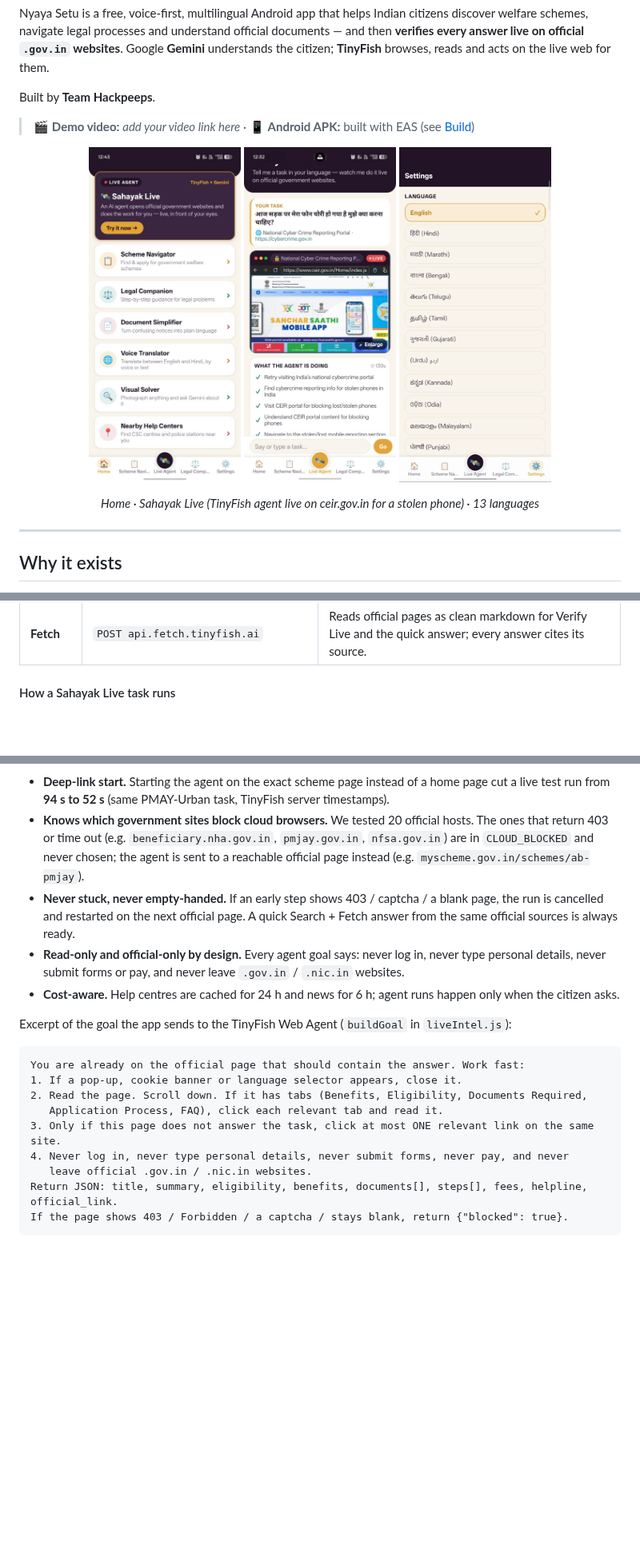
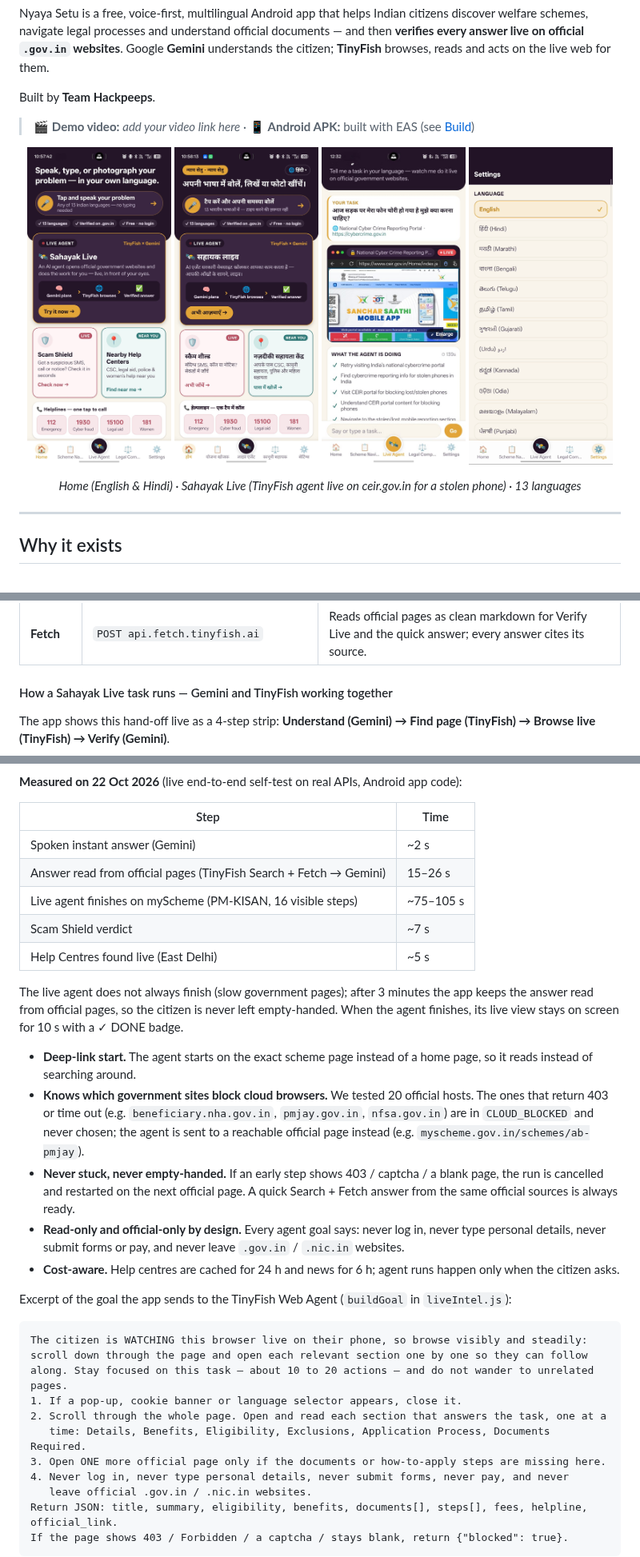
Before and after one commit to satvikjain2507-star/Nyaya-Setu, a Markdown page: README.md, 3 parts joined by grey strips. Shown at 80% size. GitHub-like rendering; pictures changed too: docs/screenshots/home-hindi.png (added), docs/screenshots/home.png; blank space fills up the shorter version.

````diff
--- a/README.md
+++ b/README.md
@@ -9,11 +9,12 @@ Built by **Team Hackpeeps**.
 > 🎬 **Demo video:** _add your video link here_  ·  📱 **Android APK:** built with EAS (see [Build](#build-the-android-apk))
 
 <p align="center">
-  <img src="docs/screenshots/home.png" width="190" alt="Home screen"/>
-  <img src="docs/screenshots/sahayak-live.png" width="190" alt="Sahayak Live: TinyFish cloud browser streaming the official CEIR site inside the app"/>
-  <img src="docs/screenshots/languages.png" width="190" alt="13 Indian languages"/>
+  <img src="docs/screenshots/home.png" width="180" alt="Home screen: Sahayak Live, Scam Shield, Nearby Help Centres and one-tap helplines"/>
+  <img src="docs/screenshots/home-hindi.png" width="180" alt="The same home screen in Hindi"/>
+  <img src="docs/screenshots/sahayak-live.png" width="180" alt="Sahayak Live: TinyFish cloud browser streaming the official CEIR site inside the app"/>
+  <img src="docs/screenshots/languages.png" width="180" alt="13 Indian languages"/>
 </p>
-<p align="center"><i>Home · Sahayak Live (TinyFish agent live on ceir.gov.in for a stolen phone) · 13 languages</i></p>
+<p align="center"><i>Home (English &amp; Hindi) · Sahayak Live (TinyFish agent live on ceir.gov.in for a stolen phone) · 13 languages</i></p>
 
 ---
 
@@ -71,7 +73,9 @@ TinyFish is what turns Nyaya Setu from a chatbot into an agent that **works on t
 | **Search** | `GET api.search.tinyfish.ai` | Finds the **exact official page** for Sahayak Live, plus Verify Live, Scam Shield, Real Help Centres and Live Updates. India-located; `.gov.in` / `.nic.in` ranked first; 7-day window for news. |
 | **Fetch** | `POST api.fetch.tinyfish.ai` | Reads official pages as clean markdown for Verify Live and the quick answer; every answer cites its source. |
 
-#### How a Sahayak Live task runs
+#### How a Sahayak Live task runs — Gemini and TinyFish working together
+The app shows this hand-off live as a 4-step strip: **Understand (Gemini) → Find page (TinyFish) → Browse live (TinyFish) → Verify (Gemini)**.
+
 ```mermaid
 flowchart TD
   A[Citizen speaks a task<br/>any of 13 languages] --> B[Gemini plans<br/>official site + search query]
@@ -88,6 +94,18 @@ flowchart TD
 ```
 
-- **Deep-link start.** Starting the agent on the exact scheme page instead of a home page cut a live test run from **94 s to 52 s** (same PMAY-Urban task, TinyFish server timestamps).
+**Measured on 22 Oct 2026** (live end-to-end self-test on real APIs, Android app code):
+
+| Step | Time |
+|---|---|
+| Spoken instant answer (Gemini) | ~2 s |
+| Answer read from official pages (TinyFish Search + Fetch → Gemini) | 15–26 s |
+| Live agent finishes on myScheme (PM-KISAN, 16 visible steps) | ~75–105 s |
+| Scam Shield verdict | ~7 s |
+| Help Centres found live (East Delhi) | ~5 s |
+
+The live agent does not always finish (slow government pages); after 3 minutes the app keeps the answer read from official pages, so the citizen is never left empty-handed. When the agent finishes, its live view stays on screen for 10 s with a ✓ DONE badge.
+
+- **Deep-link start.** The agent starts on the exact scheme page instead of a home page, so it reads instead of searching around.
 - **Knows which government sites block cloud browsers.** We tested 20 official hosts. The ones that return 403 or time out (e.g. `beneficiary.nha.gov.in`, `pmjay.gov.in`, `nfsa.gov.in`) are in `CLOUD_BLOCKED` and never chosen; the agent is sent to a reachable official page instead (e.g. `myscheme.gov.in/schemes/ab-pmjay`).
 - **Never stuck, never empty-handed.** If an early step shows 403 / captcha / a blank page, the run is cancelled and restarted on the next official page. A quick Search + Fetch answer from the same official sources is always ready.
 - **Read-only and official-only by design.** Every agent goal says: never log in, never type personal details, never submit forms or pay, and never leave `.gov.in` / `.nic.in` websites.
@@ -95,11 +113,13 @@ flowchart TD
 
 Excerpt of the goal the app sends to the TinyFish Web Agent (`buildGoal` in `liveIntel.js`):
 ```text
-You are already on the official page that should contain the answer. Work fast:
+The citizen is WATCHING this browser live on their phone, so browse visibly and steadily:
+scroll down through the page and open each relevant section one by one so they can follow
+along. Stay focused on this task — about 10 to 20 actions — and do not wander to unrelated pages.
 1. If a pop-up, cookie banner or language selector appears, close it.
-2. Read the page. Scroll down. If it has tabs (Benefits, Eligibility, Documents Required,
-   Application Process, FAQ), click each relevant tab and read it.
-3. Only if this page does not answer the task, click at most ONE relevant link on the same site.
+2. Scroll through the whole page. Open and read each section that answers the task, one at a
+   time: Details, Benefits, Eligibility, Exclusions, Application Process, Documents Required.
+3. Open ONE more official page only if the documents or how-to-apply steps are missing here.
 4. Never log in, never type personal details, never submit forms, never pay, and never
    leave official .gov.in / .nic.in websites.
 Return JSON: title, summary, eligibility, benefits, documents[], steps[], fees, helpline, official_link.
````
Also changed, not shown: other parts of README.md (+33 -10 lines).
